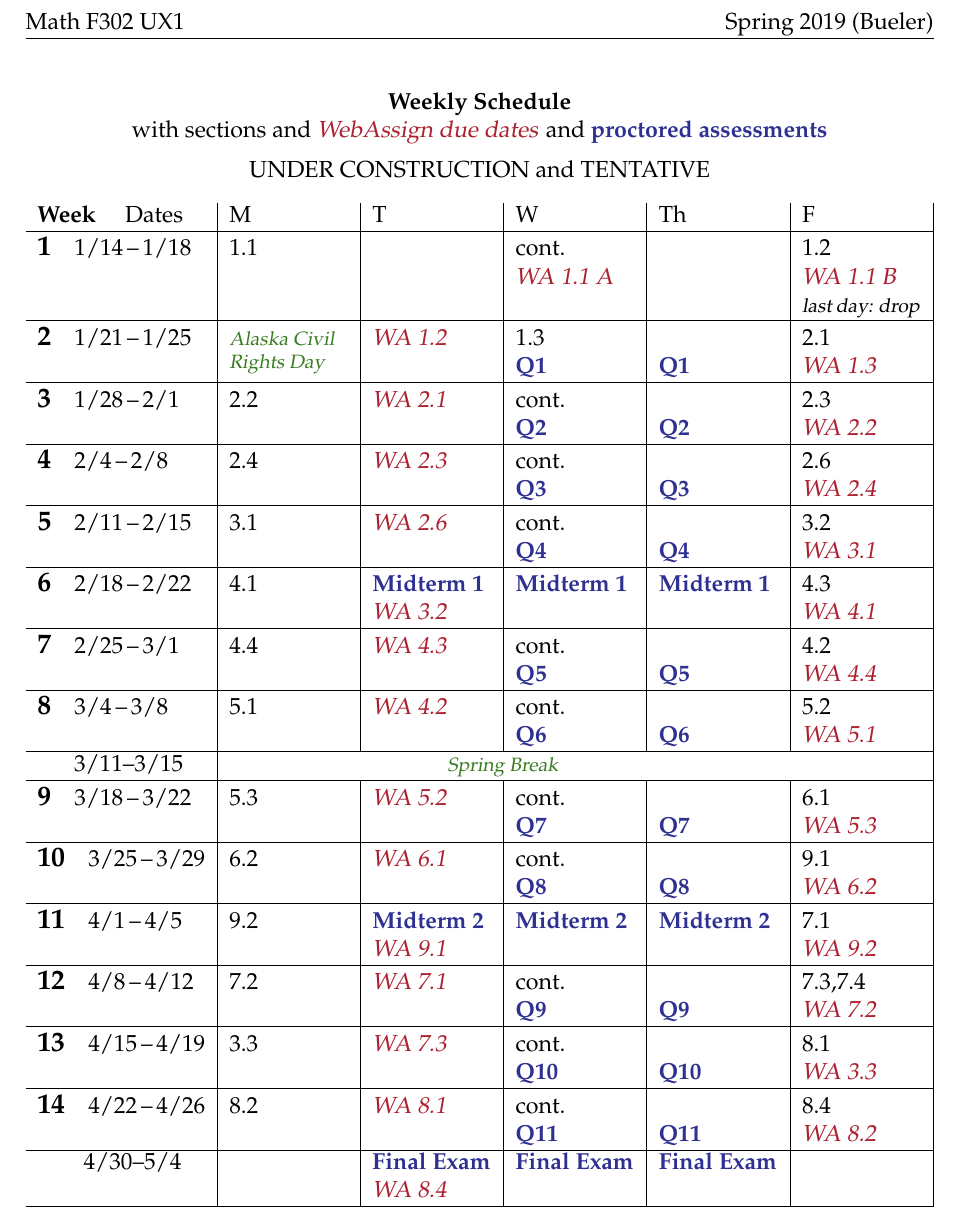
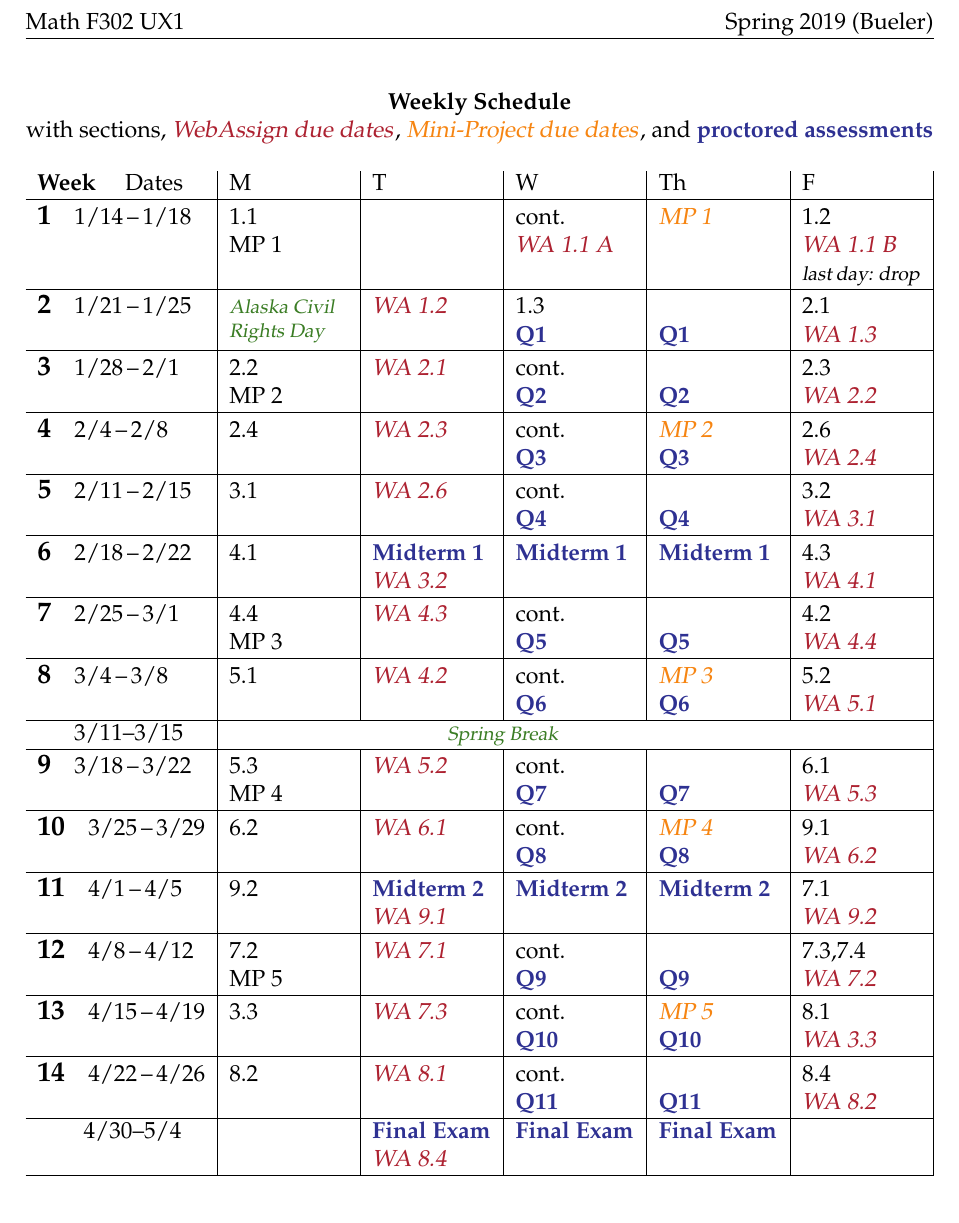
Before and after one commit to bueler/math302, a LaTeX document (assets/general/schedule.tex): part of the page, cut so that both start at the same text. Compiled offline with pdfLaTeX.

Commit message:
schedule mini-projects

```diff
--- a/assets/general/schedule.tex
+++ b/assets/general/schedule.tex
@@ -37,35 +37,32 @@
 \newcommand{\wkday}[3]{\textbf{\large #1\strut}\quad #2\,--\,#3}
 \newcommand{\vacation}[1]{\strut \footnotesize{\color{OliveGreen} \textsl{#1}}}
 \newcommand{\due}[1]{\strut {\color{Maroon} \textsl{#1}}}
+\newcommand{\mpdue}[1]{\strut {\color{BurntOrange} \textsl{#1}}}
 \newcommand{\prc}[1]{\strut {\color{Blue} \textbf{#1}}}
 \newcommand{\pprc}[1]{\phantom{x} \par {\color{Blue} \textbf{#1}}}
 
 \centerline{\textbf{Weekly Schedule}}
 
-\centerline{with sections and \due{WebAssign due dates} and \prc{proctored assessments}}
-
-\medskip
-
-\centerline{UNDER CONSTRUCTION and TENTATIVE}
+\centerline{with sections, \due{WebAssign due dates}, \mpdue{Mini-Project due dates}, and \prc{proctored assessments}}
 
 \medskip
 
 \begin{tabularx}{\textwidth}{l|>{\raggedright\arraybackslash}X|X|X|X|X|}
 \textbf{Week} \quad Dates & M & T & W & Th & F \\ \hline
-\wkday{1}{1/14}{1/18}  & 1.1 &  & cont. \par \due{WA 1.1 A} &  & 1.2 \par \due{WA 1.1 B} \par {\footnotesize \textsl{last day: drop}} \\ \hline
+\wkday{1}{1/14}{1/18}  & 1.1 \par MP 1 &  & cont. \par \due{WA 1.1 A} & \mpdue{MP 1} & 1.2 \par \due{WA 1.1 B} \par {\footnotesize \textsl{last day: drop}} \\ \hline
 \wkday{2}{1/21}{1/25}  & \vacation{Alaska Civil Rights Day} & \due{WA 1.2} & 1.3 \par \prc{Q1} & \phantom{x} \par \prc{Q1} & 2.1 \par \due{WA 1.3} \\ \hline
-\wkday{3}{1/28}{2/1}   & 2.2 & \due{WA 2.1} & cont. \par \prc{Q2} & \pprc{Q2} & 2.3 \par \due{WA 2.2} \\ \hline
-\wkday{4}{2/4}{2/8}    & 2.4 & \due{WA 2.3} & cont. \par \prc{Q3} & \pprc{Q3} & 2.6 \par \due{WA 2.4} \\ \hline
+\wkday{3}{1/28}{2/1}   & 2.2 \par MP 2 & \due{WA 2.1} & cont. \par \prc{Q2} & \pprc{Q2} & 2.3 \par \due{WA 2.2} \\ \hline
+\wkday{4}{2/4}{2/8}    & 2.4 & \due{WA 2.3} & cont. \par \prc{Q3} &  \mpdue{MP 2} \pprc{Q3} & 2.6 \par \due{WA 2.4} \\ \hline
 \wkday{5}{2/11}{2/15}  & 3.1 & \due{WA 2.6} & cont. \par \prc{Q4} & \pprc{Q4} & 3.2 \par \due{WA 3.1} \\ \hline
 \wkday{6}{2/18}{2/22}  & 4.1 & \prc{Midterm 1} \par \due{WA 3.2} & \prc{Midterm 1} & \prc{Midterm 1} & 4.3 \par \due{WA 4.1} \\ \hline
-\wkday{7}{2/25}{3/1}   & 4.4 & \due{WA 4.3} & cont. \par \prc{Q5} & \pprc{Q5} & 4.2 \par \due{WA 4.4} \\ \hline
-\wkday{8}{3/4}{3/8}    & 5.1 & \due{WA 4.2} & cont. \par \prc{Q6} & \pprc{Q6} & 5.2 \par \due{WA 5.1} \\ \hline
+\wkday{7}{2/25}{3/1}   & 4.4 \par MP 3 & \due{WA 4.3} & cont. \par \prc{Q5} & \pprc{Q5} & 4.2 \par \due{WA 4.4} \\ \hline
+\wkday{8}{3/4}{3/8}    & 5.1 & \due{WA 4.2} & cont. \par \prc{Q6} & \mpdue{MP 3} \pprc{Q6} & 5.2 \par \due{WA 5.1} \\ \hline
 \quad\,\, 3/11--3/15             &  \multicolumn{4}{c}{\vacation{Spring Break}} & \\ \hline
-\wkday{9}{3/18}{3/22}  & 5.3 & \due{WA 5.2} & cont. \par \prc{Q7} & \pprc{Q7} & 6.1 \par \due{WA 5.3} \\ \hline
-\wkday{10}{3/25}{3/29} & 6.2 & \due{WA 6.1} & cont. \par \prc{Q8} & \pprc{Q8} & 9.1 \par \due{WA 6.2} \\ \hline
+\wkday{9}{3/18}{3/22}  & 5.3 \par MP 4 & \due{WA 5.2} & cont. \par \prc{Q7} & \pprc{Q7} & 6.1 \par \due{WA 5.3} \\ \hline
+\wkday{10}{3/25}{3/29} & 6.2 & \due{WA 6.1} & cont. \par \prc{Q8} & \mpdue{MP 4} \pprc{Q8} & 9.1 \par \due{WA 6.2} \\ \hline
 \wkday{11}{4/1}{4/5}   & 9.2 & \prc{Midterm 2} \par \due{WA 9.1} & \prc{Midterm 2} & \prc{Midterm 2} & 7.1 \par \due{WA 9.2} \\ \hline
-\wkday{12}{4/8}{4/12}  & 7.2 & \due{WA 7.1} & cont. \par \prc{Q9} & \pprc{Q9} & 7.3,7.4 \par \due{WA 7.2} \\ \hline
-\wkday{13}{4/15}{4/19} & 3.3 & \due{WA 7.3} & cont. \par \prc{Q10} & \pprc{Q10} & 8.1 \par \due{WA 3.3} \\ \hline
+\wkday{12}{4/8}{4/12}  & 7.2 \par MP 5 & \due{WA 7.1} & cont. \par \prc{Q9} & \pprc{Q9} & 7.3,7.4 \par \due{WA 7.2} \\ \hline
+\wkday{13}{4/15}{4/19} & 3.3 & \due{WA 7.3} & cont. \par \prc{Q10} & \mpdue{MP 5} \pprc{Q10} & 8.1 \par \due{WA 3.3} \\ \hline
 \wkday{14}{4/22}{4/26} & 8.2 & \due{WA 8.1} & cont. \par \prc{Q11} & \pprc{Q11} & 8.4 \par \due{WA 8.2} \\ \hline
 \qquad 4/30--5/4       &     & \prc{Final Exam} \par \due{WA 8.4} & \prc{Final Exam} & \prc{Final Exam} & \\ \hline
 \end{tabularx}
```
Also changed, not shown: schedule.pdf.
